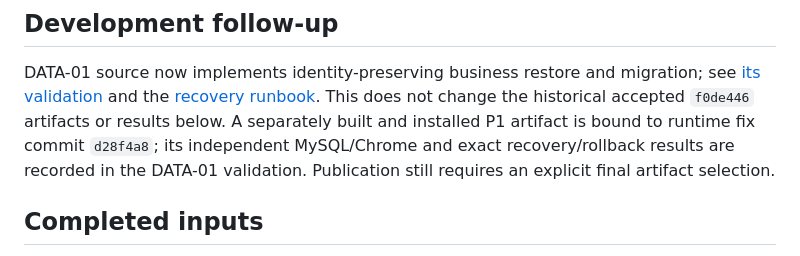
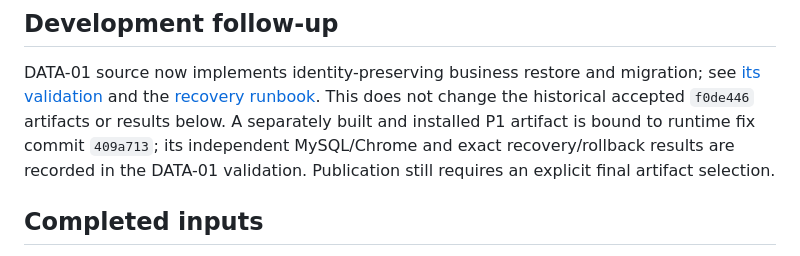
Before and after one commit to Songhonglei/html-golive, a Markdown page: docs/release-0.9.8.md, the part around the change. Drawn GitHub-style.

```diff
--- a/docs/release-0.9.8.md
+++ b/docs/release-0.9.8.md
@@ -13,7 +13,7 @@ of preparation.
 DATA-01 source now implements identity-preserving business restore and migration;
 see [its validation](validation-data01.md) and the [recovery runbook](recovery.md).
 This does not change the historical accepted `f0de446` artifacts or results below.
-A separately built and installed P1 artifact is bound to runtime fix commit `d28f4a8`;
+A separately built and installed P1 artifact is bound to runtime fix commit `409a713`;
 its independent MySQL/Chrome and exact recovery/rollback results are recorded in
 the DATA-01 validation. Publication still requires an explicit final artifact selection.
 
```
Also changed, not shown: docs/validation-data01.md (+19 -14 lines).
